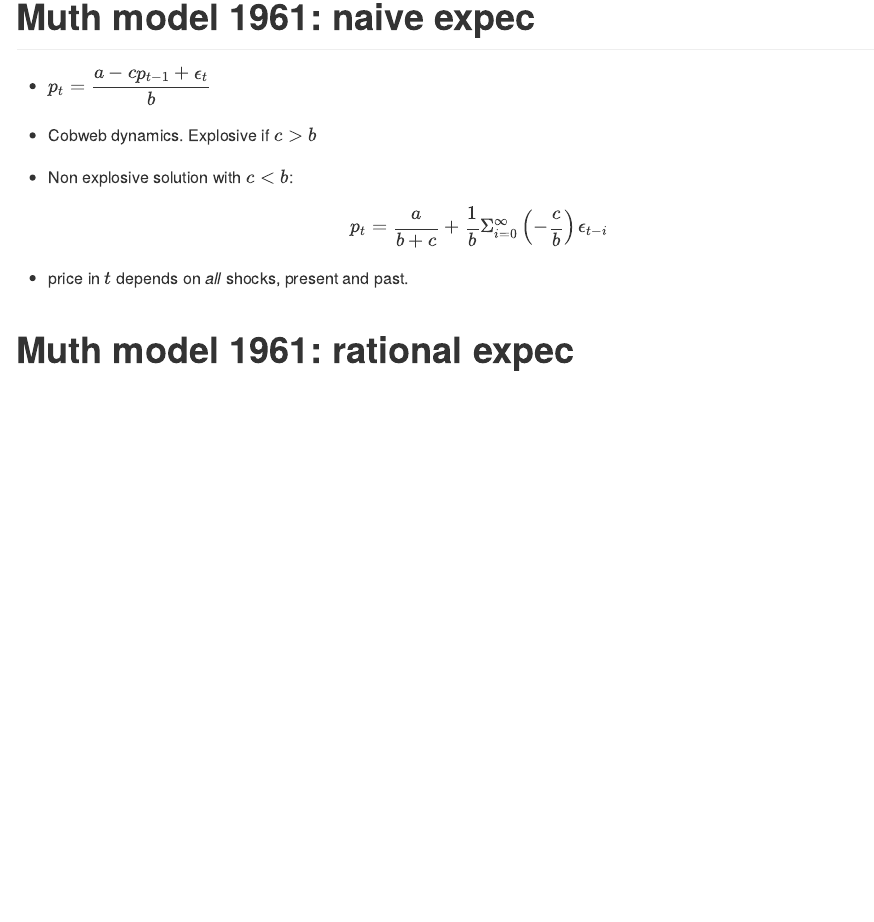
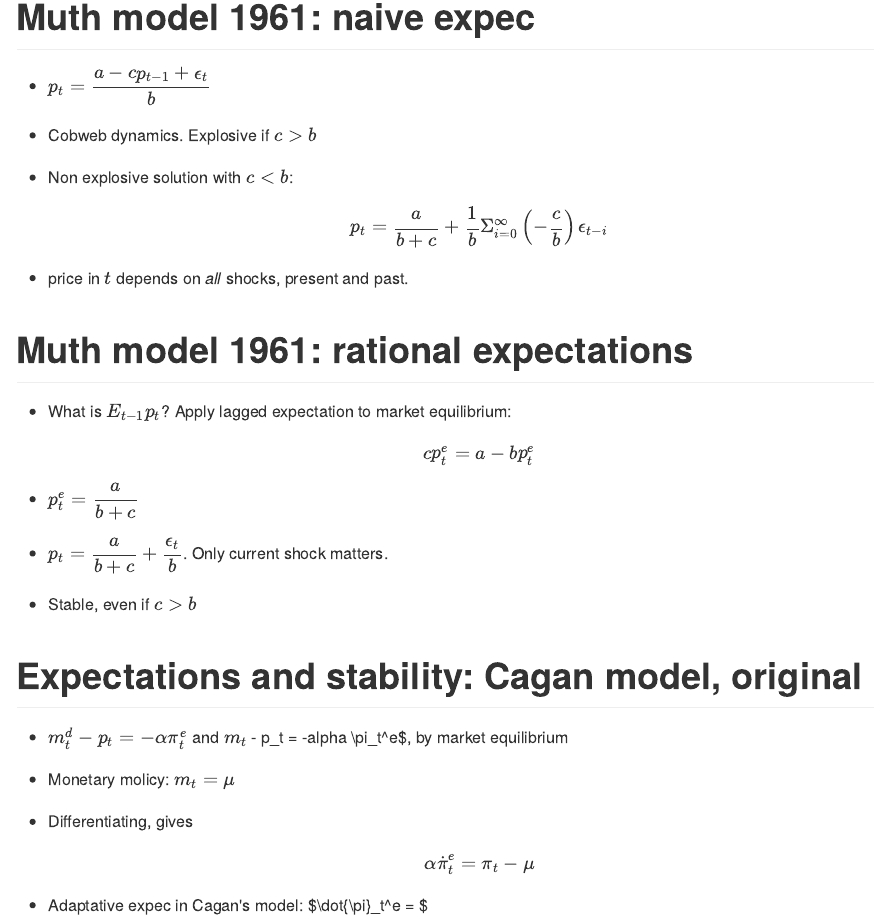
Before and after one commit to ricardomayerb/macro-theory-UDP, an R Markdown document (slides-macro-theory-week-03.Rmd): the page in a window 1100 px wide, from 940 px down. The pictures show the output file slides-macro-theory-week-03.md that the author committed with the source, drawn offline in the style of GitHub.

Commit message:
up to original cagan model

```diff
--- a/slides-macro-theory-week-03.Rmd
+++ b/slides-macro-theory-week-03.Rmd
@@ -48,4 +48,29 @@ $$
 
 - price in $t$ depends on *all* shocks, present and past.
 
-# Muth model 1961: rational expec
+# Muth model 1961: rational expectations
+
+- What is $E_{t-1}p_t$? Apply lagged expectation to market equilibrium:
+$$
+cp^e_t =  a - b p^e_t
+$$
+
+- $p^e_t = \dfrac{a}{b+c}$
+
+- $p_t = \dfrac{a}{b+c} + \dfrac{\epsilon_t}{b}$. Only current shock matters.
+
+- Stable, even if $c>b$
+
+# Expectations and stability: Cagan model, original
+
+- $m_t^d - p_t = -\alpha \pi_t^e$ and $m_t$ - p_t = -alpha \pi_t^e$, by market equilibrium
+
+- Monetary molicy: $m_t = \mu$
+
+- Differentiating, gives
+$$
+\alpha \dot{\pi}_t^e = \pi_t - \mu
+$$
+
+
+- Adaptative expec in Cagan's model:  $\dot{\pi}_t^e = $
```
Also changed, not shown: slides-macro-theory-week-03.html, slides-macro-theory-week-03.md.
